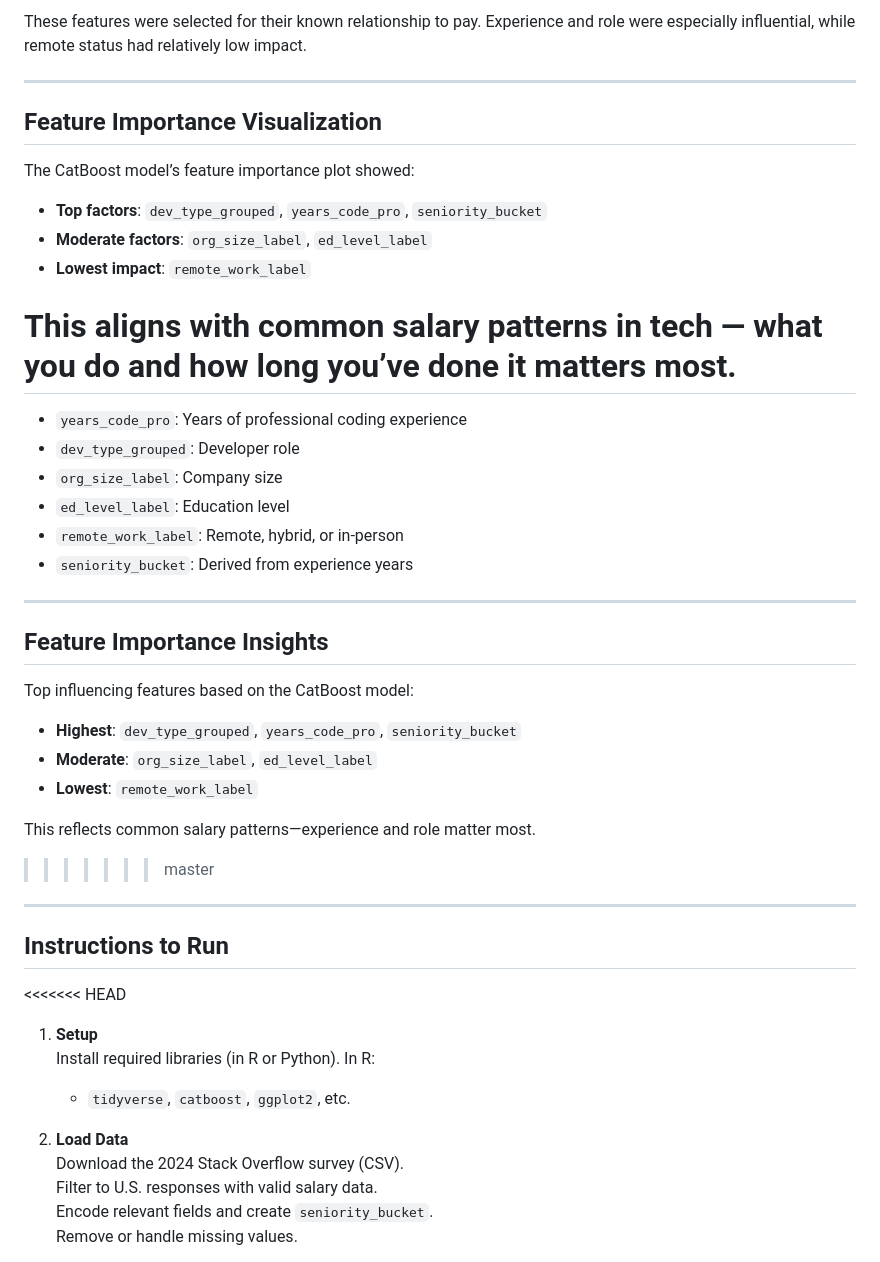
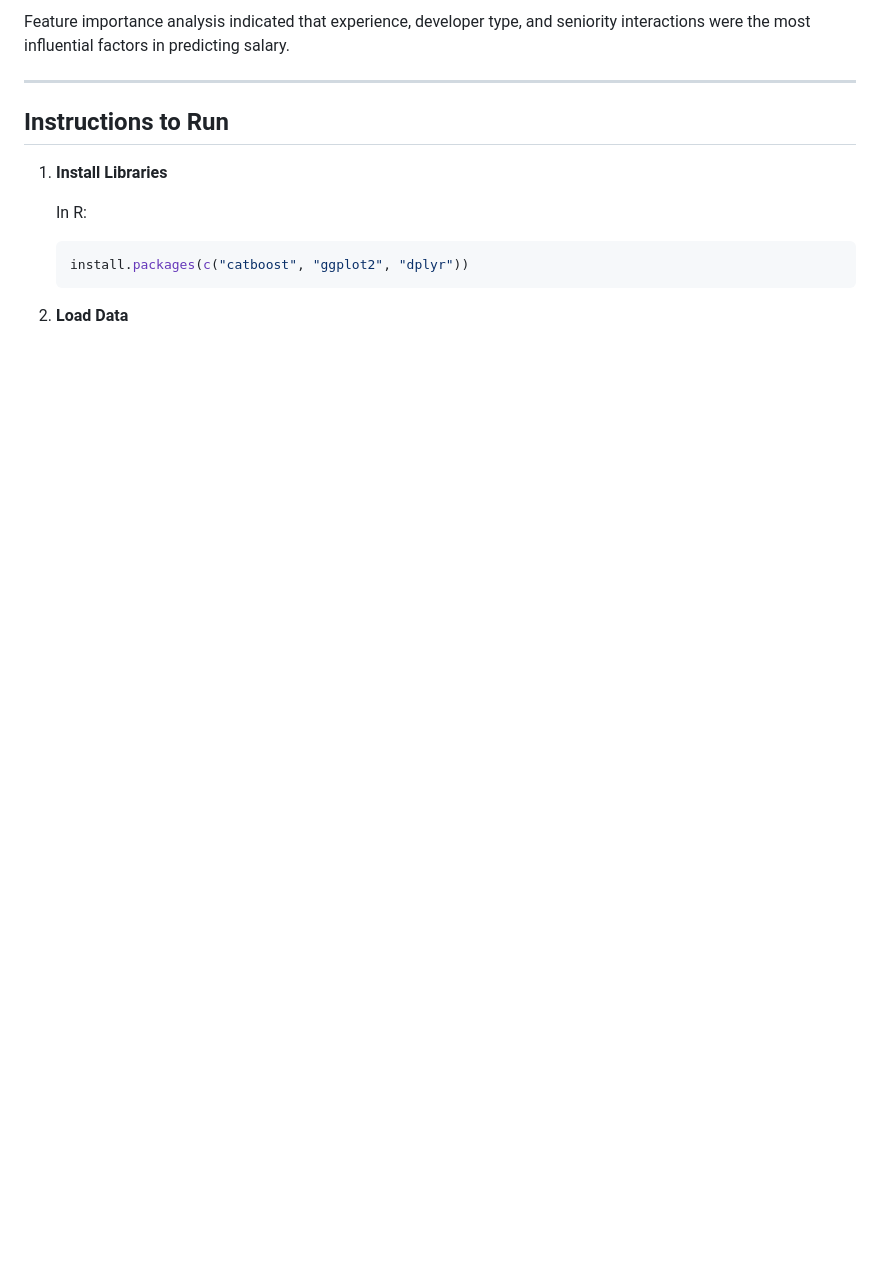
Before and after one commit to joubin-Zahiri/Developer-Salary-Prediction, a Markdown page: README.md, the part around one of its changes. Rendered like a GitHub page; blank space fills up the shorter version.

````diff
--- a/README.md
+++ b/README.md
@@ -48,50 +67,16 @@ The most important predictors of salary were:
 
-These features were selected for their known relationship to pay. Experience and role were especially influential, while remote status had relatively low impact.
-
----
-
-## Feature Importance Visualization
-
-The CatBoost model’s feature importance plot showed:
-
-- **Top factors**: `dev_type_grouped`, `years_code_pro`, `seniority_bucket`
-- **Moderate factors**: `org_size_label`, `ed_level_label`
-- **Lowest impact**: `remote_work_label`
-
-This aligns with common salary patterns in tech — what you do and how long you’ve done it matters most.
-=======
-- `years_code_pro`: Years of professional coding experience
-- `dev_type_grouped`: Developer role
-- `org_size_label`: Company size
-- `ed_level_label`: Education level
-- `remote_work_label`: Remote, hybrid, or in-person
-- `seniority_bucket`: Derived from experience years
-
----
-
-## Feature Importance Insights
-
-Top influencing features based on the CatBoost model:
-
-- **Highest**: `dev_type_grouped`, `years_code_pro`, `seniority_bucket`
-- **Moderate**: `org_size_label`, `ed_level_label`
-- **Lowest**: `remote_work_label`
-
-This reflects common salary patterns—experience and role matter most.
->>>>>>> master
+Feature importance analysis indicated that experience, developer type, and seniority interactions were the most influential factors in predicting salary.
 
 ---
 
 ## Instructions to Run
 
-<<<<<<< HEAD
-1. **Setup**
-   Install required libraries (in R or Python). In R:
-   - `tidyverse`, `catboost`, `ggplot2`, etc.
+1. **Install Libraries**
+
+   In R:
+   ```r
+   install.packages(c("catboost", "ggplot2", "dplyr"))
+   ```
 
 2. **Load Data**
-   Download the 2024 Stack Overflow survey (CSV).
-   Filter to U.S. responses with valid salary data.
-   Encode relevant fields and create `seniority_bucket`.
-   Remove or handle missing values.
 
````
Also changed, not shown: other parts of README.md (+58 -63 lines).
